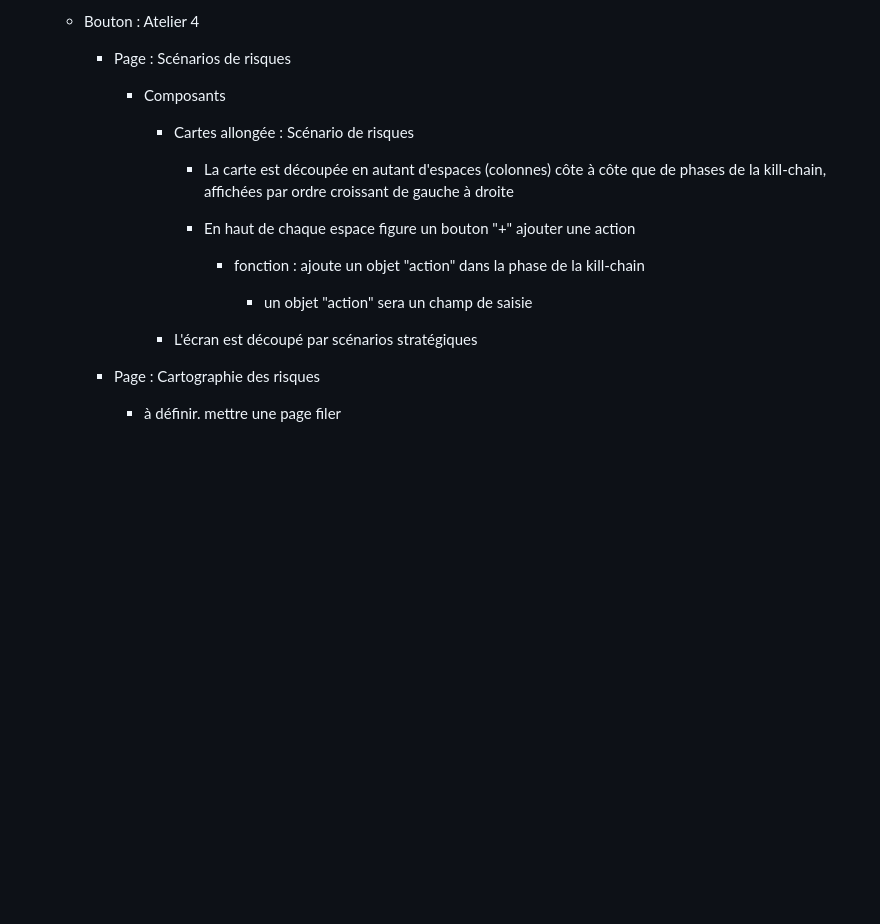
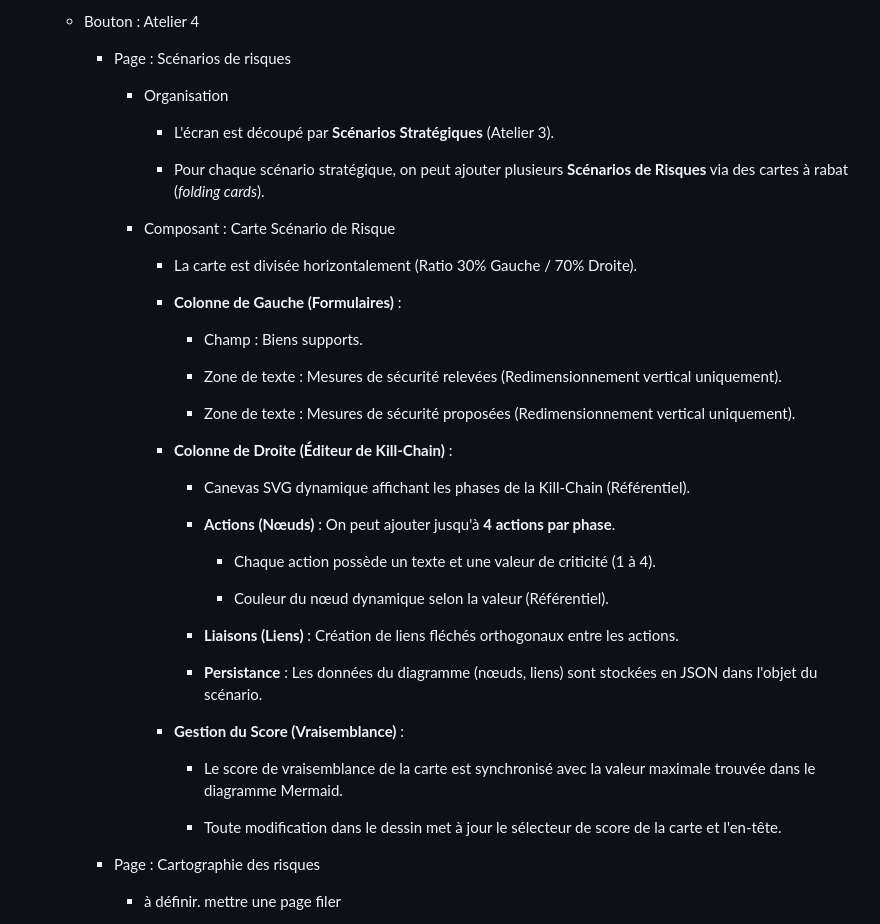
Before and after one commit to jiemji/Dare, a Markdown page: docs/design.md, the part around the change. GitHub-like rendering; blank space fills up the shorter version.

Commit message:
feat: Add initial design structure document for the Dare application.

```diff
--- a/docs/design.md
+++ b/docs/design.md
@@ -343,19 +343,43 @@
 
         - Page : Scénarios de risques
 
-            - Composants
+            - Organisation
 
-                - Cartes allongée : Scénario de risques
+                - L'écran est découpé par **Scénarios Stratégiques** (Atelier 3).
 
-                    - La carte est découpée en autant d'espaces (colonnes) côte à côte que de phases de la kill-chain, affichées par ordre croissant de gauche à droite
+                - Pour chaque scénario stratégique, on peut ajouter plusieurs **Scénarios de Risques** via des cartes à rabat (*folding cards*).
 
-                    - En haut de chaque espace figure un bouton "+" ajouter une action
+            - Composant : Carte Scénario de Risque
 
-                        - fonction : ajoute un objet "action" dans la phase de la kill-chain
+                - La carte est divisée horizontalement (Ratio 30% Gauche / 70% Droite).
 
-                            - un objet "action" sera un champ de saisie
+                - **Colonne de Gauche (Formulaires)** :
 
-                - L'écran est découpé par scénarios stratégiques
+                    - Champ : Biens supports.
+
+                    - Zone de texte : Mesures de sécurité relevées (Redimensionnement vertical uniquement).
+
+                    - Zone de texte : Mesures de sécurité proposées (Redimensionnement vertical uniquement).
+
+                - **Colonne de Droite (Éditeur de Kill-Chain)** :
+
+                    - Canevas SVG dynamique affichant les phases de la Kill-Chain (Référentiel).
+
+                    - **Actions (Nœuds)** : On peut ajouter jusqu'à **4 actions par phase**.
+
+                        - Chaque action possède un texte et une valeur de criticité (1 à 4).
+
+                        - Couleur du nœud dynamique selon la valeur (Référentiel).
+
+                    - **Liaisons (Liens)** : Création de liens fléchés orthogonaux entre les actions.
+
+                    - **Persistance** : Les données du diagramme (nœuds, liens) sont stockées en JSON dans l'objet du scénario.
+
+                - **Gestion du Score (Vraisemblance)** :
+
+                    - Le score de vraisemblance de la carte est synchronisé avec la valeur maximale trouvée dans le diagramme Mermaid.
+
+                    - Toute modification dans le dessin met à jour le sélecteur de score de la carte et l'en-tête.
 
         - Page : Cartographie des risques
 
```
